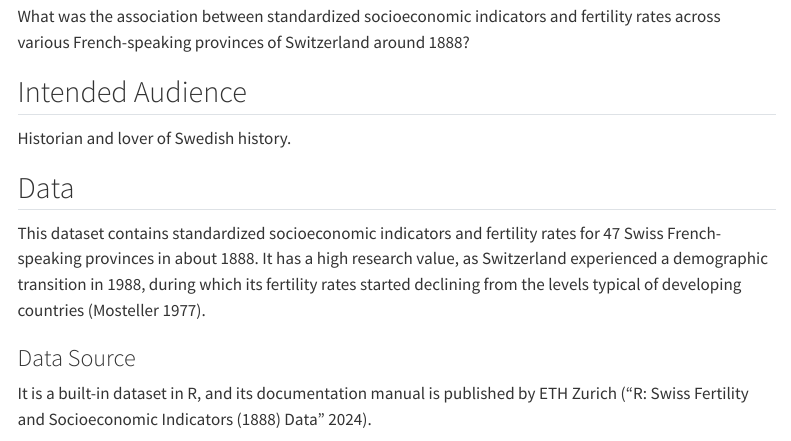
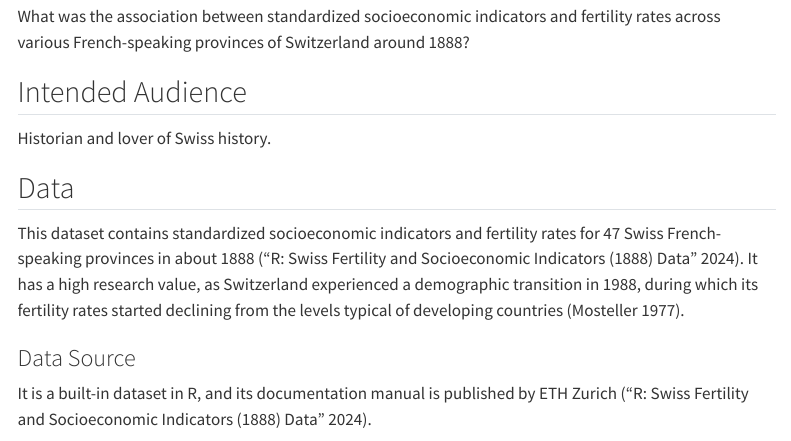
Before and after one commit to ShengyiLi1123/biostat777-intro-Shengyi-Li, a Quarto document (example_analysis.qmd): the page in a window 1100 px wide, from 290 px down. Rendered offline with R 4.5, knitr and Pandoc in place of Quarto, with nearby package versions; menus at the side of the page are left out; long lines of code are wrapped.

Commit message:
Modification - Nov 8

```diff
--- a/example_analysis.qmd
+++ b/example_analysis.qmd
@@ -30,10 +30,10 @@ I will perform a data analysis on this page using the Swiss dataset in R.
 What was the association between standardized socioeconomic indicators and fertility rates across various French-speaking provinces of Switzerland around 1888?
 
 ## Intended Audience
-Historian and lover of Swedish history.
+Historian and lover of Swiss history.
 
 ## Data
-This dataset contains standardized socioeconomic indicators and fertility rates for 47 Swiss French-speaking provinces in about 1888. It has a high research value, as Switzerland experienced a demographic transition in 1988, during which its fertility rates started declining from the levels typical of developing countries [@mosteller1977data].
+This dataset contains standardized socioeconomic indicators and fertility rates for 47 Swiss French-speaking provinces in about 1888 [@a2024_r]. It has a high research value, as Switzerland experienced a demographic transition in 1988, during which its fertility rates started declining from the levels typical of developing countries [@mosteller1977data].
 
 
 ### Data Source
```
Also changed, not shown: about.qmd (+1 -1 lines), index.qmd (+1 -1 lines), .quarto/idx/about.qmd.json, .quarto/idx/example_analysis.qmd.json, .quarto/idx/index.qmd.json, README.md, 10 other files.
